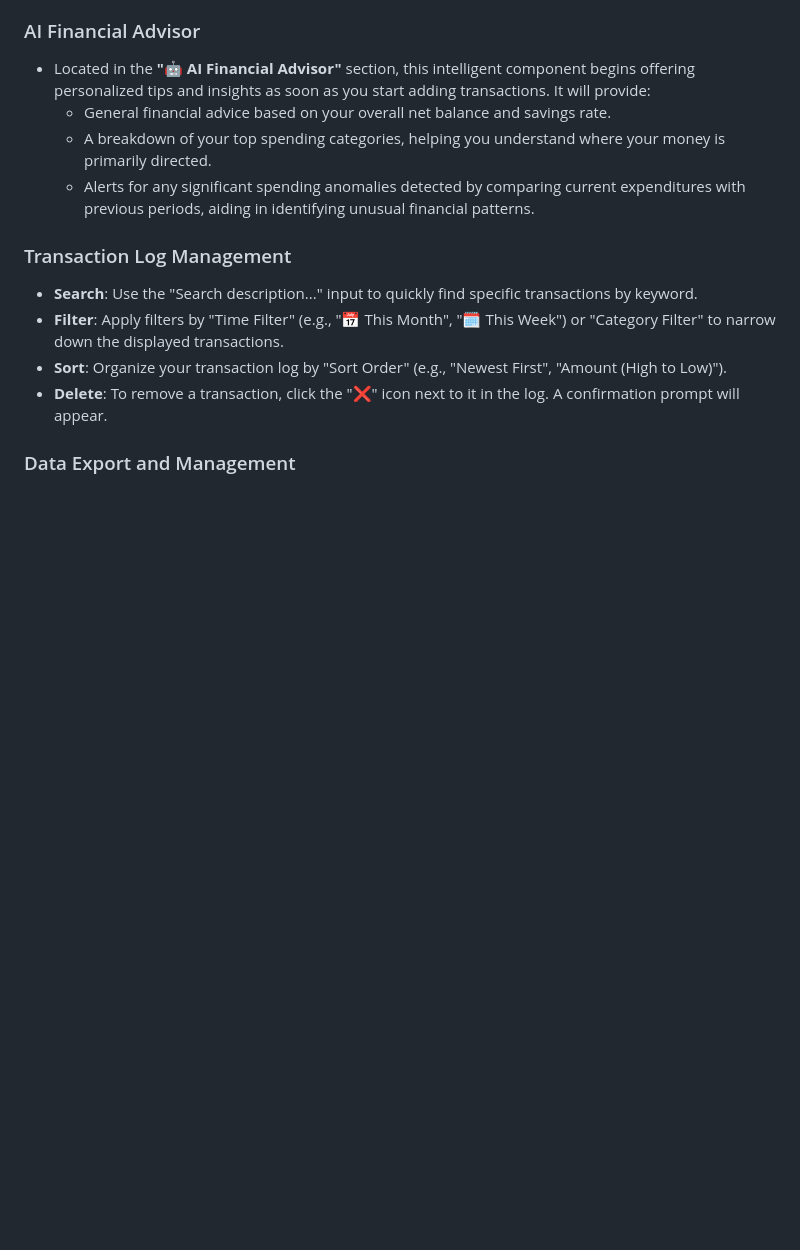
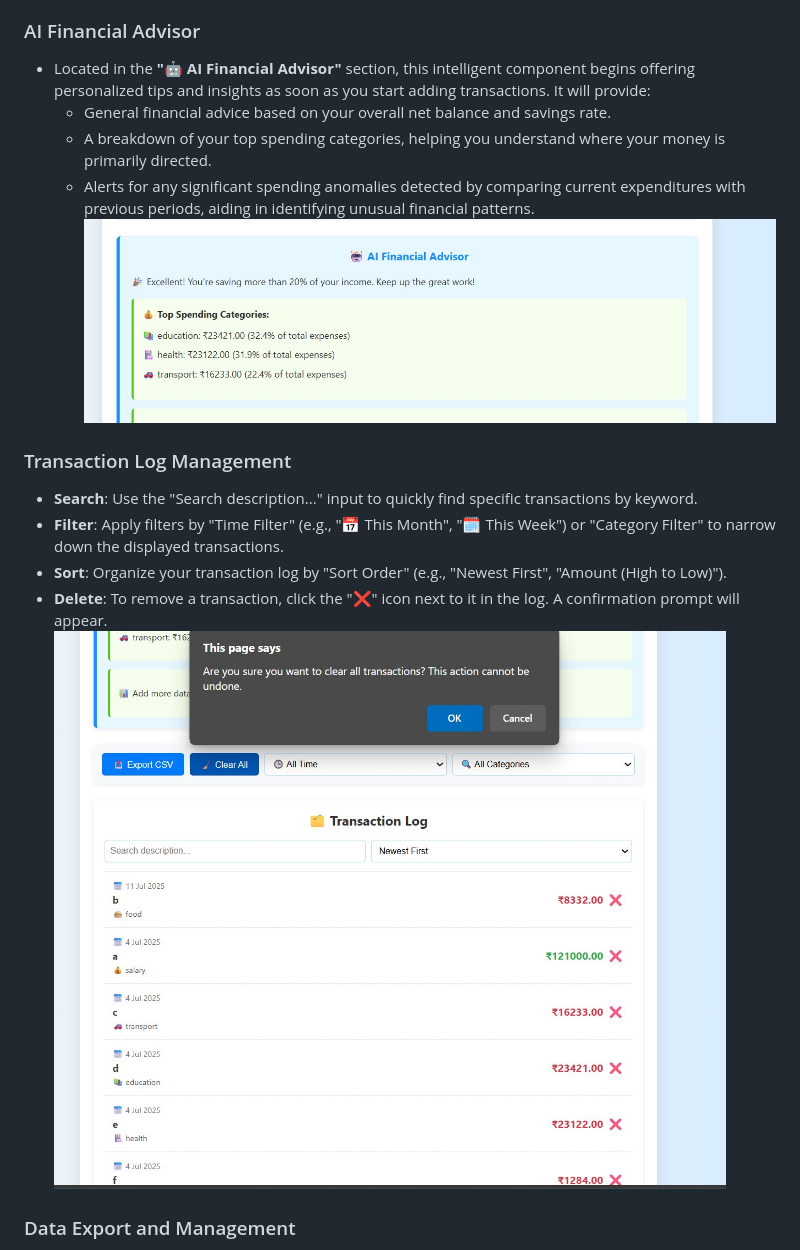
Before and after one commit to Jay00101/Budgeting-Dashboard, a Markdown page: README.md, the part around one of its changes. Drawn GitHub-style; blank space fills up the shorter version.

```diff
--- a/README.md
+++ b/README.md
@@ -88,12 +89,14 @@ To get a local copy of the Budgeting Dashboard up and running on your machine, p
     * General financial advice based on your overall net balance and savings rate.
     * A breakdown of your top spending categories, helping you understand where your money is primarily directed.
     * Alerts for any significant spending anomalies detected by comparing current expenditures with previous periods, aiding in identifying unusual financial patterns.
+![image_alt](https://github.com/Jay00101/Budgeting-Dashboard/blob/73217b6c9feaf8fea846ceae1bfd6694901e9e31/screenshots/ss2.jpg)
 
 ### Transaction Log Management
 * **Search**: Use the "Search description..." input to quickly find specific transactions by keyword.
 * **Filter**: Apply filters by "Time Filter" (e.g., "📅 This Month", "🗓️ This Week") or "Category Filter" to narrow down the displayed transactions.
 * **Sort**: Organize your transaction log by "Sort Order" (e.g., "Newest First", "Amount (High to Low)").
 * **Delete**: To remove a transaction, click the "❌" icon next to it in the log. A confirmation prompt will appear.
+![image_alt](https://github.com/Jay00101/Budgeting-Dashboard/blob/73217b6c9feaf8fea846ceae1bfd6694901e9e31/screenshots/ss3.jpg)
 
 ### Data Export and Management
 * **Export CSV**: Click "📥 Export CSV" to download all your recorded transactions into a comma-separated values file, suitable for spreadsheet applications.
```
Also changed, not shown: other parts of README.md (+1 -0 lines).
